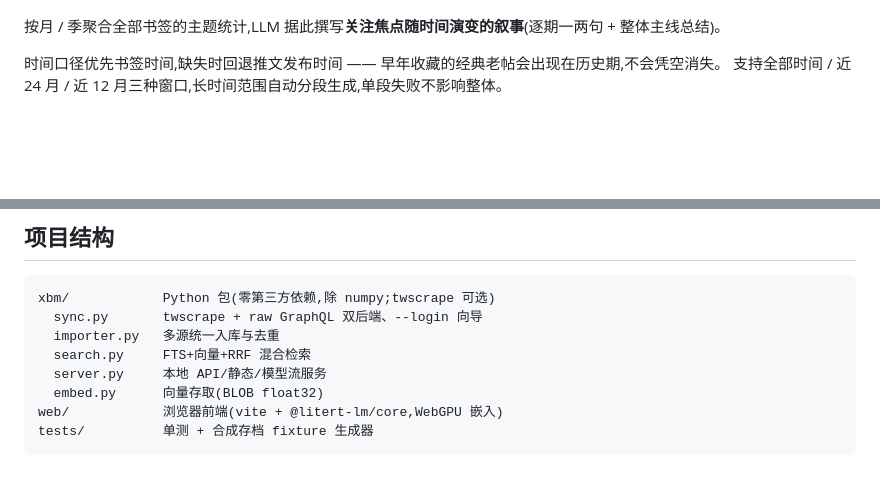
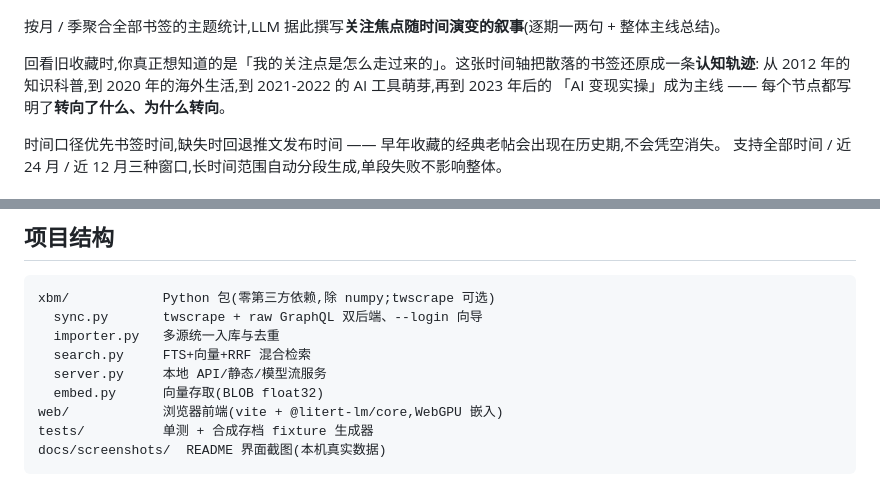
Before and after one commit to fudingyu/xbm, a Markdown page: README.md, 2 parts joined by grey strips. Drawn GitHub-style; blank space fills up the shorter version.

````diff
--- a/README.md
+++ b/README.md
@@ -60,6 +76,10 @@ UMAP 降维(未装 umap-learn 时自动退化为 numpy-PCA)把全部书签投影
 ![时间脉络视图](docs/screenshots/04-timeline.png)
 
 按月 / 季聚合全部书签的主题统计,LLM 据此撰写**关注焦点随时间演变的叙事**(逐期一两句 + 整体主线总结)。
+
+回看旧收藏时,你真正想知道的是「我的关注点是怎么走过来的」。这张时间轴把散落的书签还原成一条**认知轨迹**:
+从 2012 年的知识科普,到 2020 年的海外生活,到 2021-2022 的 AI 工具萌芽,再到 2023 年后的
+「AI 变现实操」成为主线 —— 每个节点都写明了**转向了什么、为什么转向**。
 
 时间口径优先书签时间,缺失时回退推文发布时间 —— 早年收藏的经典老帖会出现在历史期,不会凭空消失。
 支持全部时间 / 近 24 月 / 近 12 月三种窗口,长时间范围自动分段生成,单段失败不影响整体。
@@ -245,4 +297,5 @@ xbm/            Python 包(零第三方依赖,除 numpy;twscrape 可选)
   embed.py      向量存取(BLOB float32)
 web/            浏览器前端(vite + @litert-lm/core,WebGPU 嵌入)
 tests/          单测 + 合成存档 fixture 生成器
+docs/screenshots/  README 界面截图(本机真实数据)
 ```
````
Also changed, not shown: other parts of README.md (+65 -17 lines), docs/screenshots/02-categories_operation.png (added), docs/screenshots/06-threads-persistent.png (added).
